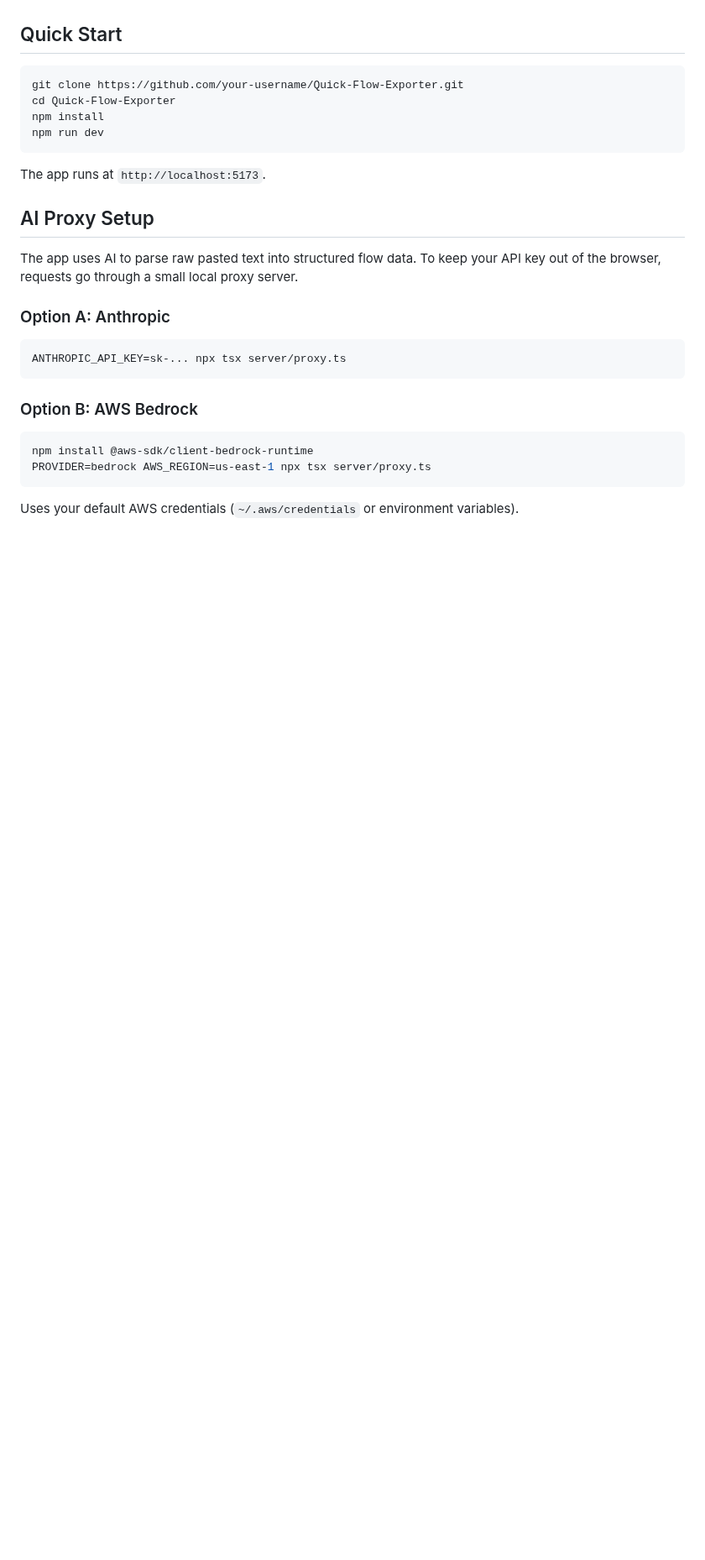
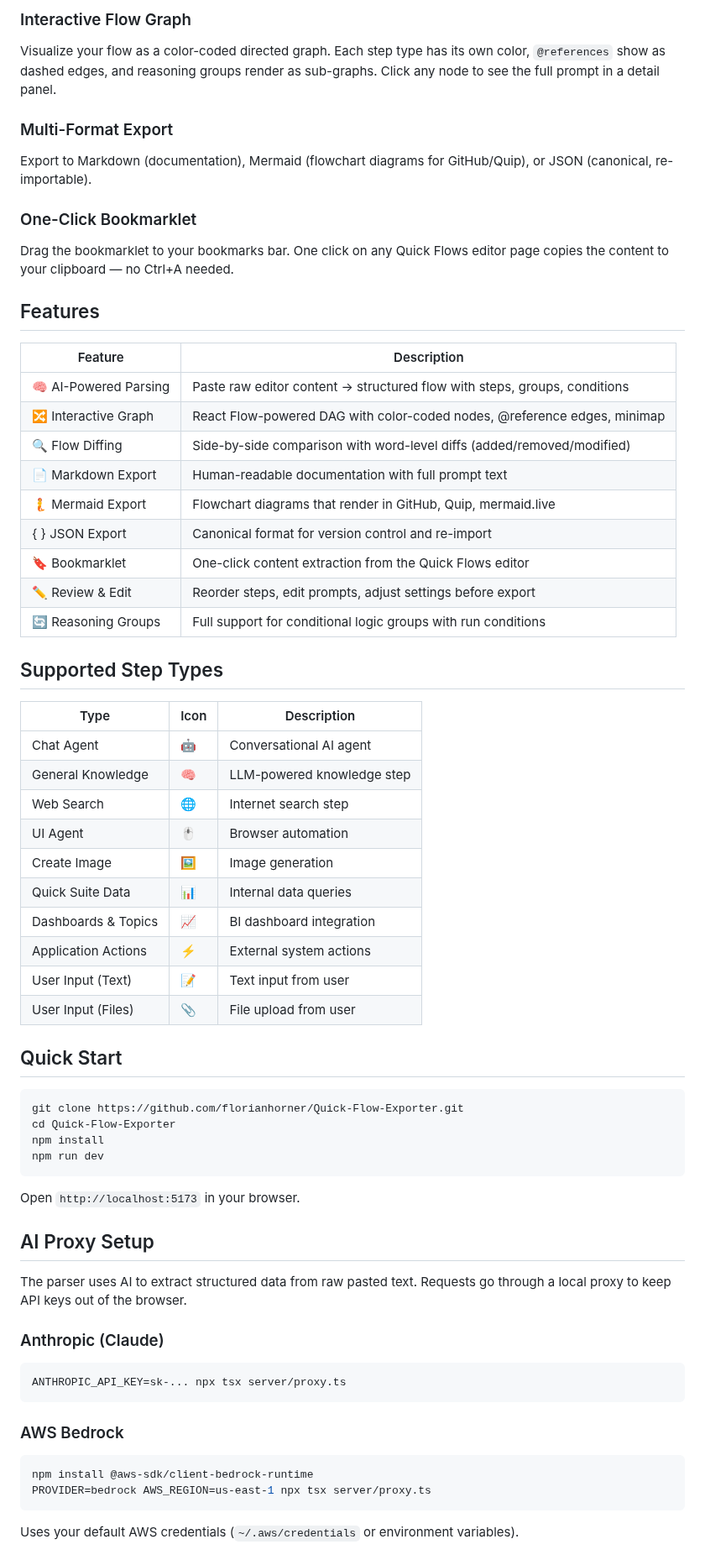
Before and after one commit to florianhorner/Quick-Flow-Exporter, a Markdown page: README.md, the part around one of its changes. Shown at 84% size. Drawn GitHub-style; blank space fills up the shorter version.

````diff
--- a/README.md
+++ b/README.md
@@ -19,26 +33,63 @@ Supports all step types: Chat Agent, General Knowledge, Web Search, UI Agent, Cr
+### Interactive Flow Graph
+Visualize your flow as a color-coded directed graph. Each step type has its own color, `@references` show as dashed edges, and reasoning groups render as sub-graphs. Click any node to see the full prompt in a detail panel.
+
+### Multi-Format Export
+Export to Markdown (documentation), Mermaid (flowchart diagrams for GitHub/Quip), or JSON (canonical, re-importable).
+
+### One-Click Bookmarklet
+Drag the bookmarklet to your bookmarks bar. One click on any Quick Flows editor page copies the content to your clipboard — no Ctrl+A needed.
+
+## Features
+
+| Feature | Description |
+|---------|-------------|
+| 🧠 AI-Powered Parsing | Paste raw editor content → structured flow with steps, groups, conditions |
+| 🔀 Interactive Graph | React Flow-powered DAG with color-coded nodes, @reference edges, minimap |
+| 🔍 Flow Diffing | Side-by-side comparison with word-level diffs (added/removed/modified) |
+| 📄 Markdown Export | Human-readable documentation with full prompt text |
+| 🧜 Mermaid Export | Flowchart diagrams that render in GitHub, Quip, mermaid.live |
+| { } JSON Export | Canonical format for version control and re-import |
+| 🔖 Bookmarklet | One-click content extraction from the Quick Flows editor |
+| ✏️ Review & Edit | Reorder steps, edit prompts, adjust settings before export |
+| 🔄 Reasoning Groups | Full support for conditional logic groups with run conditions |
+
+## Supported Step Types
+
+| Type | Icon | Description |
+|------|------|-------------|
+| Chat Agent | 🤖 | Conversational AI agent |
+| General Knowledge | 🧠 | LLM-powered knowledge step |
+| Web Search | 🌐 | Internet search step |
+| UI Agent | 🖱️ | Browser automation |
+| Create Image | 🖼️ | Image generation |
+| Quick Suite Data | 📊 | Internal data queries |
+| Dashboards & Topics | 📈 | BI dashboard integration |
+| Application Actions | ⚡ | External system actions |
+| User Input (Text) | 📝 | Text input from user |
+| User Input (Files) | 📎 | File upload from user |
 
 ## Quick Start
 
 ```bash
-git clone https://github.com/your-username/Quick-Flow-Exporter.git
+git clone https://github.com/florianhorner/Quick-Flow-Exporter.git
 cd Quick-Flow-Exporter
 npm install
 npm run dev
 ```
 
-The app runs at `http://localhost:5173`.
+Open `http://localhost:5173` in your browser.
 
 ## AI Proxy Setup
 
-The app uses AI to parse raw pasted text into structured flow data. To keep your API key out of the browser, requests go through a small local proxy server.
+The parser uses AI to extract structured data from raw pasted text. Requests go through a local proxy to keep API keys out of the browser.
 
-### Option A: Anthropic
+### Anthropic (Claude)
 
 ```bash
 ANTHROPIC_API_KEY=sk-... npx tsx server/proxy.ts
 ```
 
-### Option B: AWS Bedrock
+### AWS Bedrock
 
 ```bash
 npm install @aws-sdk/client-bedrock-runtime
````
Also changed, not shown: other parts of README.md (+85 -33 lines), docs/screenshots/01-paste-phase.png (added), docs/screenshots/02-diff-phase.png (added).
